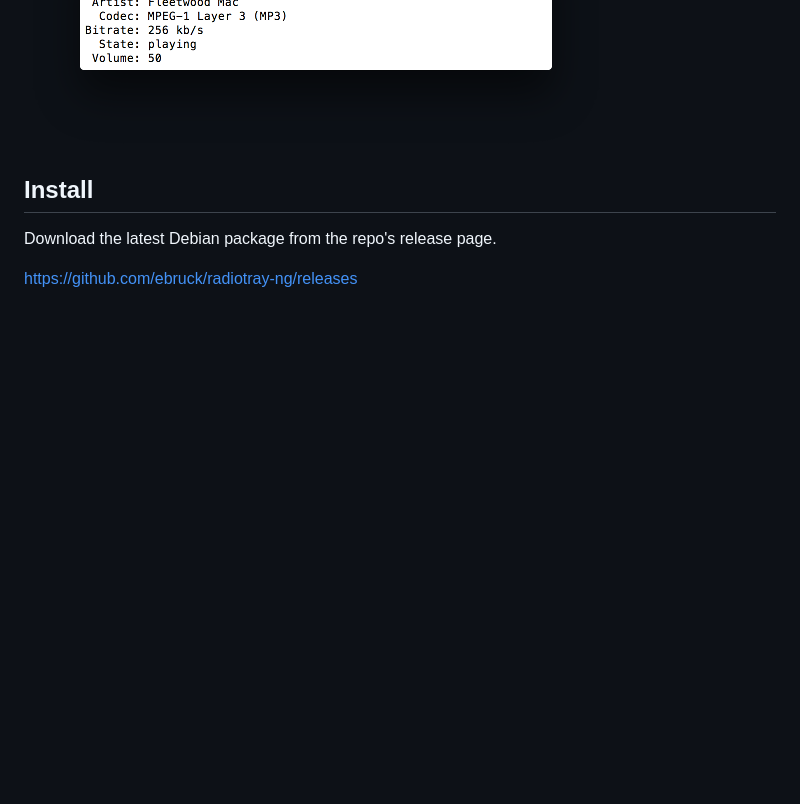
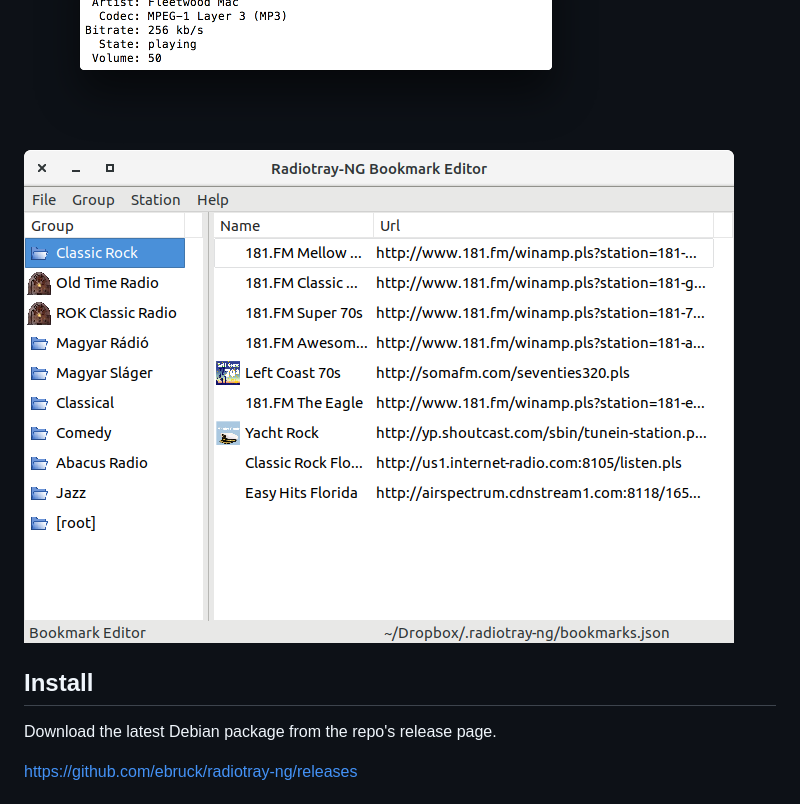
Before and after one commit to ebruck/radiotray-ng, a Markdown page: README.md, the part around the change. Drawn GitHub-style; pictures changed too: images/screenshot_7.png (added); blank space fills up the shorter version.

Commit message:
Added screenshot of new bookmark editor

```diff
--- a/README.md
+++ b/README.md
@@ -55,6 +55,7 @@ The version here is what "I" wanted out of RadioTray.
 ![Screenshot](images/screenshot_4.png)
 ![Screenshot](images/screenshot_6.png)
 ![Screenshot](images/screenshot_5.png)
+![Screenshot](images/screenshot_7.png)
 
 
 ## Install ##
```
